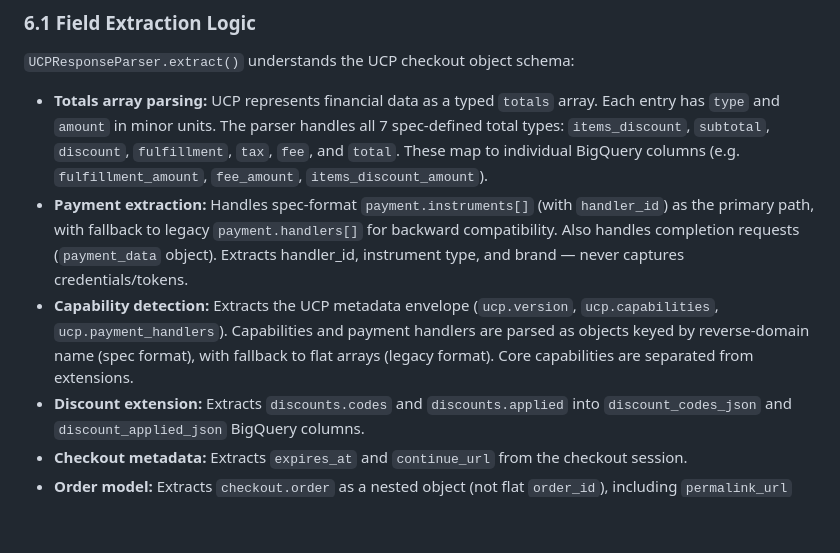
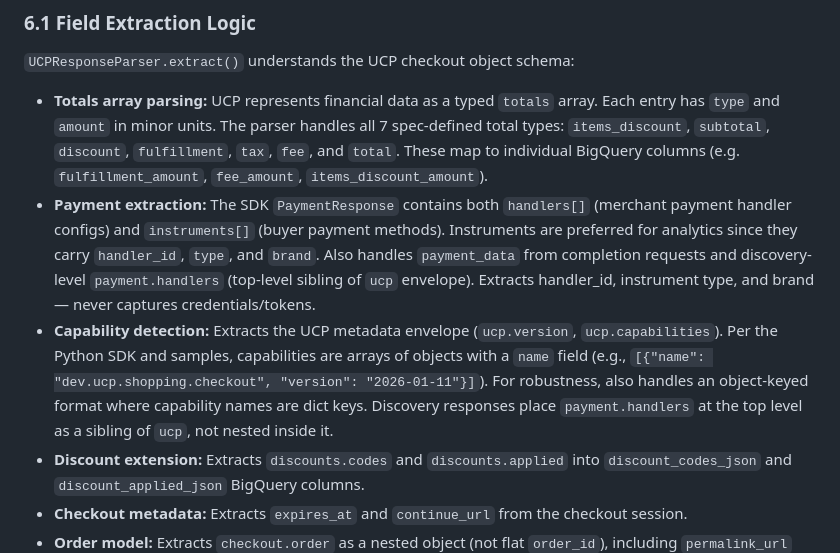
Before and after one commit to haiyuan-eng-google/Universal-Commerce-Protocol-Analytics, a Markdown page: docs/design_doc.md, the part around the change. Drawn GitHub-style; blank space fills up the shorter version.

```diff
--- a/docs/design_doc.md
+++ b/docs/design_doc.md
@@ -226,8 +226,8 @@ Each state transition generates a corresponding analytics event, enabling precis
 `UCPResponseParser.extract()` understands the UCP checkout object schema:
 
 - **Totals array parsing:** UCP represents financial data as a typed `totals` array. Each entry has `type` and `amount` in minor units. The parser handles all 7 spec-defined total types: `items_discount`, `subtotal`, `discount`, `fulfillment`, `tax`, `fee`, and `total`. These map to individual BigQuery columns (e.g. `fulfillment_amount`, `fee_amount`, `items_discount_amount`).
-- **Payment extraction:** Handles spec-format `payment.instruments[]` (with `handler_id`) as the primary path, with fallback to legacy `payment.handlers[]` for backward compatibility. Also handles completion requests (`payment_data` object). Extracts handler_id, instrument type, and brand — never captures credentials/tokens.
-- **Capability detection:** Extracts the UCP metadata envelope (`ucp.version`, `ucp.capabilities`, `ucp.payment_handlers`). Capabilities and payment handlers are parsed as objects keyed by reverse-domain name (spec format), with fallback to flat arrays (legacy format). Core capabilities are separated from extensions.
+- **Payment extraction:** The SDK `PaymentResponse` contains both `handlers[]` (merchant payment handler configs) and `instruments[]` (buyer payment methods). Instruments are preferred for analytics since they carry `handler_id`, `type`, and `brand`. Also handles `payment_data` from completion requests and discovery-level `payment.handlers` (top-level sibling of `ucp` envelope). Extracts handler_id, instrument type, and brand — never captures credentials/tokens.
+- **Capability detection:** Extracts the UCP metadata envelope (`ucp.version`, `ucp.capabilities`). Per the Python SDK and samples, capabilities are arrays of objects with a `name` field (e.g., `[{"name": "dev.ucp.shopping.checkout", "version": "2026-01-11"}]`). For robustness, also handles an object-keyed format where capability names are dict keys. Discovery responses place `payment.handlers` at the top level as a sibling of `ucp`, not nested inside it.
 - **Discount extension:** Extracts `discounts.codes` and `discounts.applied` into `discount_codes_json` and `discount_applied_json` BigQuery columns.
 - **Checkout metadata:** Extracts `expires_at` and `continue_url` from the checkout session.
 - **Order model:** Extracts `checkout.order` as a nested object (not flat `order_id`), including `permalink_url` and fulfillment `expectations[]`/`events[]`.
```
Also changed, not shown: docs/bigquery-ucp-analytics.md (+1 -1 lines), examples/README.md (+1 -1 lines).
